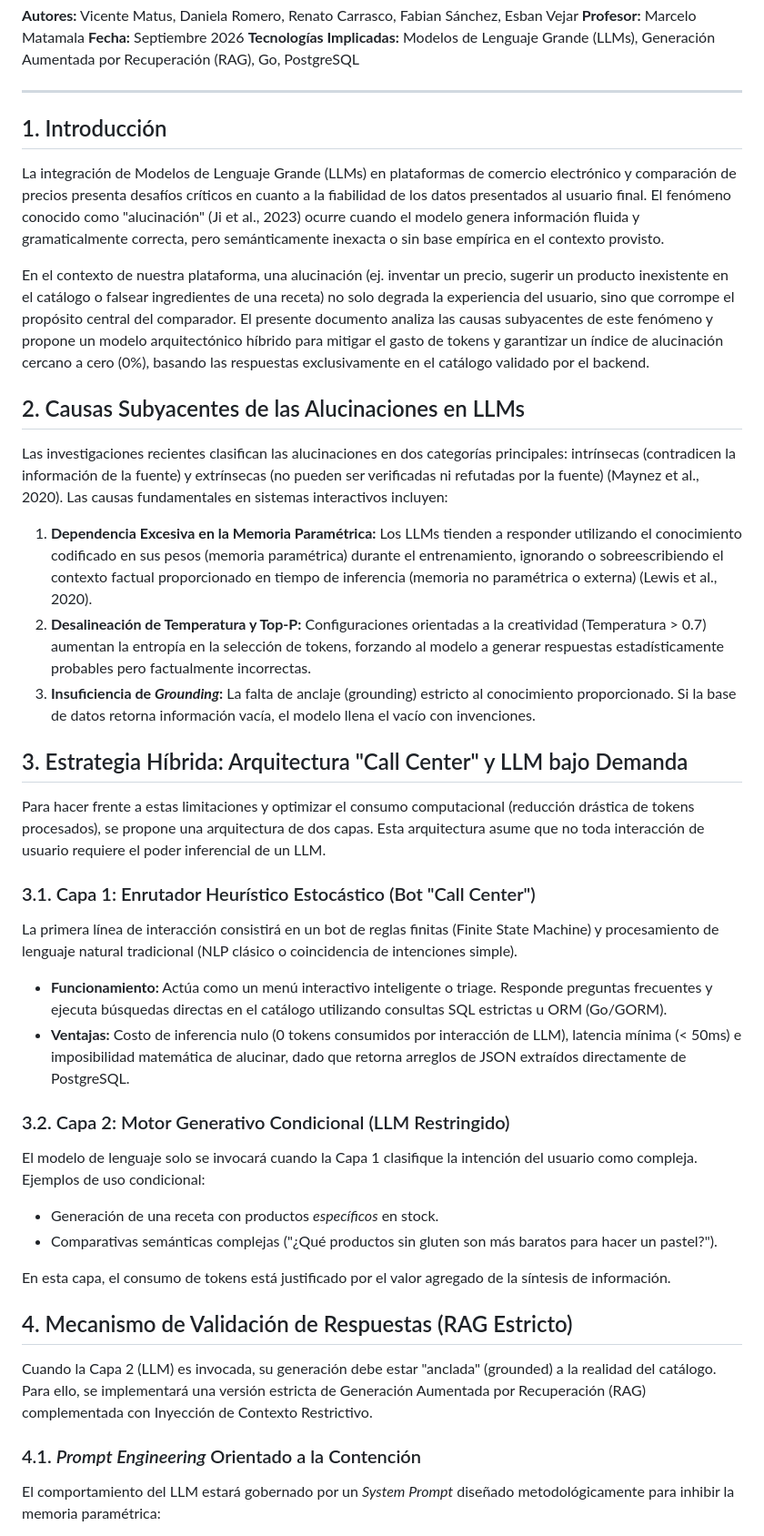
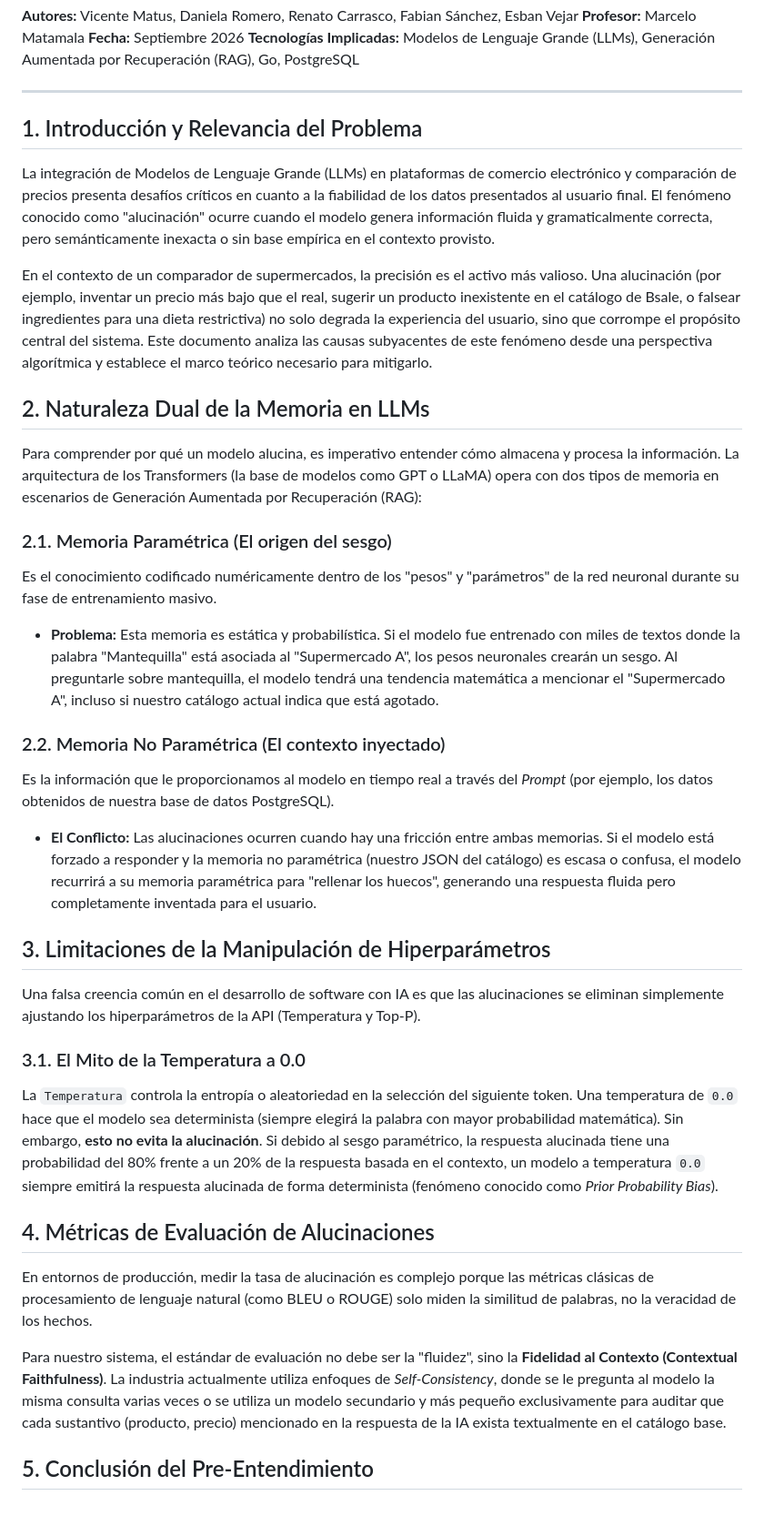
Before and after one commit to danirc2024/Taller_integracion_III, a Markdown page: docs/Investigaciones/01_Pre_Entendimiento_Alucinaciones.md, the part around one of its changes. Shown at 91% size. Rendered like a GitHub page; blank space fills up the shorter version.

Commit message:
docs: expansión profunda de marco teórico y diagramación de arquitectura híbrida

```diff
--- a/docs/Investigaciones/01_Pre_Entendimiento_Alucinaciones.md
+++ b/docs/Investigaciones/01_Pre_Entendimiento_Alucinaciones.md
@@ -7,40 +7,37 @@
 
 ---
 
-## 1. Introducción
+## 1. Introducción y Relevancia del Problema
 
-La integración de Modelos de Lenguaje Grande (LLMs) en plataformas de comercio electrónico y comparación de precios presenta desafíos críticos en cuanto a la fiabilidad de los datos presentados al usuario final. El fenómeno conocido como "alucinación" (Ji et al., 2023) ocurre cuando el modelo genera información fluida y gramaticalmente correcta, pero semánticamente inexacta o sin base empírica en el contexto provisto.
+La integración de Modelos de Lenguaje Grande (LLMs) en plataformas de comercio electrónico y comparación de precios presenta desafíos críticos en cuanto a la fiabilidad de los datos presentados al usuario final. El fenómeno conocido como "alucinación" ocurre cuando el modelo genera información fluida y gramaticalmente correcta, pero semánticamente inexacta o sin base empírica en el contexto provisto.
 
-En el contexto de nuestra plataforma, una alucinación (ej. inventar un precio, sugerir un producto inexistente en el catálogo o falsear ingredientes de una receta) no solo degrada la experiencia del usuario, sino que corrompe el propósito central del comparador. El presente documento analiza las causas subyacentes de este fenómeno y propone un modelo arquitectónico híbrido para mitigar el gasto de tokens y garantizar un índice de alucinación cercano a cero (0%), basando las respuestas exclusivamente en el catálogo validado por el backend.
+En el contexto de un comparador de supermercados, la precisión es el activo más valioso. Una alucinación (por ejemplo, inventar un precio más bajo que el real, sugerir un producto inexistente en el catálogo de Bsale, o falsear ingredientes para una dieta restrictiva) no solo degrada la experiencia del usuario, sino que corrompe el propósito central del sistema. Este documento analiza las causas subyacentes de este fenómeno desde una perspectiva algorítmica y establece el marco teórico necesario para mitigarlo.
 
-## 2. Causas Subyacentes de las Alucinaciones en LLMs
+## 2. Naturaleza Dual de la Memoria en LLMs
 
-Las investigaciones recientes clasifican las alucinaciones en dos categorías principales: intrínsecas (contradicen la información de la fuente) y extrínsecas (no pueden ser verificadas ni refutadas por la fuente) (Maynez et al., 2020). Las causas fundamentales en sistemas interactivos incluyen:
+Para comprender por qué un modelo alucina, es imperativo entender cómo almacena y procesa la información. La arquitectura de los Transformers (la base de modelos como GPT o LLaMA) opera con dos tipos de memoria en escenarios de Generación Aumentada por Recuperación (RAG):
 
-1.  **Dependencia Excesiva en la Memoria Paramétrica:** Los LLMs tienden a responder utilizando el conocimiento codificado en sus pesos (memoria paramétrica) durante el entrenamiento, ignorando o sobreescribiendo el contexto factual proporcionado en tiempo de inferencia (memoria no paramétrica o externa) (Lewis et al., 2020).
-2.  **Desalineación de Temperatura y Top-P:** Configuraciones orientadas a la creatividad (Temperatura > 0.7) aumentan la entropía en la selección de tokens, forzando al modelo a generar respuestas estadísticamente probables pero factualmente incorrectas.
-3.  **Insuficiencia de *Grounding*:** La falta de anclaje (grounding) estricto al conocimiento proporcionado. Si la base de datos retorna información vacía, el modelo llena el vacío con invenciones.
+### 2.1. Memoria Paramétrica (El origen del sesgo)
+Es el conocimiento codificado numéricamente dentro de los "pesos" y "parámetros" de la red neuronal durante su fase de entrenamiento masivo.
+*   **Problema:** Esta memoria es estática y probabilística. Si el modelo fue entrenado con miles de textos donde la palabra "Mantequilla" está asociada al "Supermercado A", los pesos neuronales crearán un sesgo. Al preguntarle sobre mantequilla, el modelo tendrá una tendencia matemática a mencionar el "Supermercado A", incluso si nuestro catálogo actual indica que está agotado.
 
-## 3. Estrategia Híbrida: Arquitectura "Call Center" y LLM bajo Demanda
+### 2.2. Memoria No Paramétrica (El contexto inyectado)
+Es la información que le proporcionamos al modelo en tiempo real a través del *Prompt* (por ejemplo, los datos obtenidos de nuestra base de datos PostgreSQL).
+*   **El Conflicto:** Las alucinaciones ocurren cuando hay una fricción entre ambas memorias. Si el modelo está forzado a responder y la memoria no paramétrica (nuestro JSON del catálogo) es escasa o confusa, el modelo recurrirá a su memoria paramétrica para "rellenar los huecos", generando una respuesta fluida pero completamente inventada para el usuario.
 
-Para hacer frente a estas limitaciones y optimizar el consumo computacional (reducción drástica de tokens procesados), se propone una arquitectura de dos capas. Esta arquitectura asume que no toda interacción de usuario requiere el poder inferencial de un LLM.
+## 3. Limitaciones de la Manipulación de Hiperparámetros
 
-### 3.1. Capa 1: Enrutador Heurístico Estocástico (Bot "Call Center")
-La primera línea de interacción consistirá en un bot de reglas finitas (Finite State Machine) y procesamiento de lenguaje natural tradicional (NLP clásico o coincidencia de intenciones simple).
-*   **Funcionamiento:** Actúa como un menú interactivo inteligente o triage. Responde preguntas frecuentes y ejecuta búsquedas directas en el catálogo utilizando consultas SQL estrictas u ORM (Go/GORM).
-*   **Ventajas:** Costo de inferencia nulo (0 tokens consumidos por interacción de LLM), latencia mínima (< 50ms) e imposibilidad matemática de alucinar, dado que retorna arreglos de JSON extraídos directamente de PostgreSQL.
+Una falsa creencia común en el desarrollo de software con IA es que las alucinaciones se eliminan simplemente ajustando los hiperparámetros de la API (Temperatura y Top-P).
 
-### 3.2. Capa 2: Motor Generativo Condicional (LLM Restringido)
-El modelo de lenguaje solo se invocará cuando la Capa 1 clasifique la intención del usuario como compleja. Ejemplos de uso condicional:
-*   Generación de una receta con productos *específicos* en stock.
-*   Comparativas semánticas complejas ("¿Qué productos sin gluten son más baratos para hacer un pastel?").
+### 3.1. El Mito de la Temperatura a 0.0
+La `Temperatura` controla la entropía o aleatoriedad en la selección del siguiente token. Una temperatura de `0.0` hace que el modelo sea determinista (siempre elegirá la palabra con mayor probabilidad matemática).
+Sin embargo, **esto no evita la alucinación**. Si debido al sesgo paramétrico, la respuesta alucinada tiene una probabilidad del 80% frente a un 20% de la respuesta basada en el contexto, un modelo a temperatura `0.0` siempre emitirá la respuesta alucinada de forma determinista (fenómeno conocido como *Prior Probability Bias*).
 
-En esta capa, el consumo de tokens está justificado por el valor agregado de la síntesis de información.
+## 4. Métricas de Evaluación de Alucinaciones
 
-## 4. Mecanismo de Validación de Respuestas (RAG Estricto)
+En entornos de producción, medir la tasa de alucinación es complejo porque las métricas clásicas de procesamiento de lenguaje natural (como BLEU o ROUGE) solo miden la similitud de palabras, no la veracidad de los hechos.
 
-Cuando la Capa 2 (LLM) es invocada, su generación debe estar "anclada" (grounded) a la realidad del catálogo. Para ello, se implementará una versión estricta de Generación Aumentada por Recuperación (RAG) complementada con Inyección de Contexto Restrictivo.
+Para nuestro sistema, el estándar de evaluación no debe ser la "fluidez", sino la **Fidelidad al Contexto (Contextual Faithfulness)**. La industria actualmente utiliza enfoques de *Self-Consistency*, donde se le pregunta al modelo la misma consulta varias veces o se utiliza un modelo secundario y más pequeño exclusivamente para auditar que cada sustantivo (producto, precio) mencionado en la respuesta de la IA exista textualmente en el catálogo base.
 
-### 4.1. *Prompt Engineering* Orientado a la Contención
-El comportamiento del LLM estará gobernado por un *System Prompt* diseñado metodológicamente para inhibir la memoria paramétrica:
+## 5. Conclusión del Pre-Entendimiento
 
```
Also changed, not shown: other parts of docs/Investigaciones/01_Pre_Entendimiento_Alucinaciones.md (+2 -15 lines), docs/Investigaciones/02_Arquitectura_Hibrida_IA.md (+54 -29 lines).
